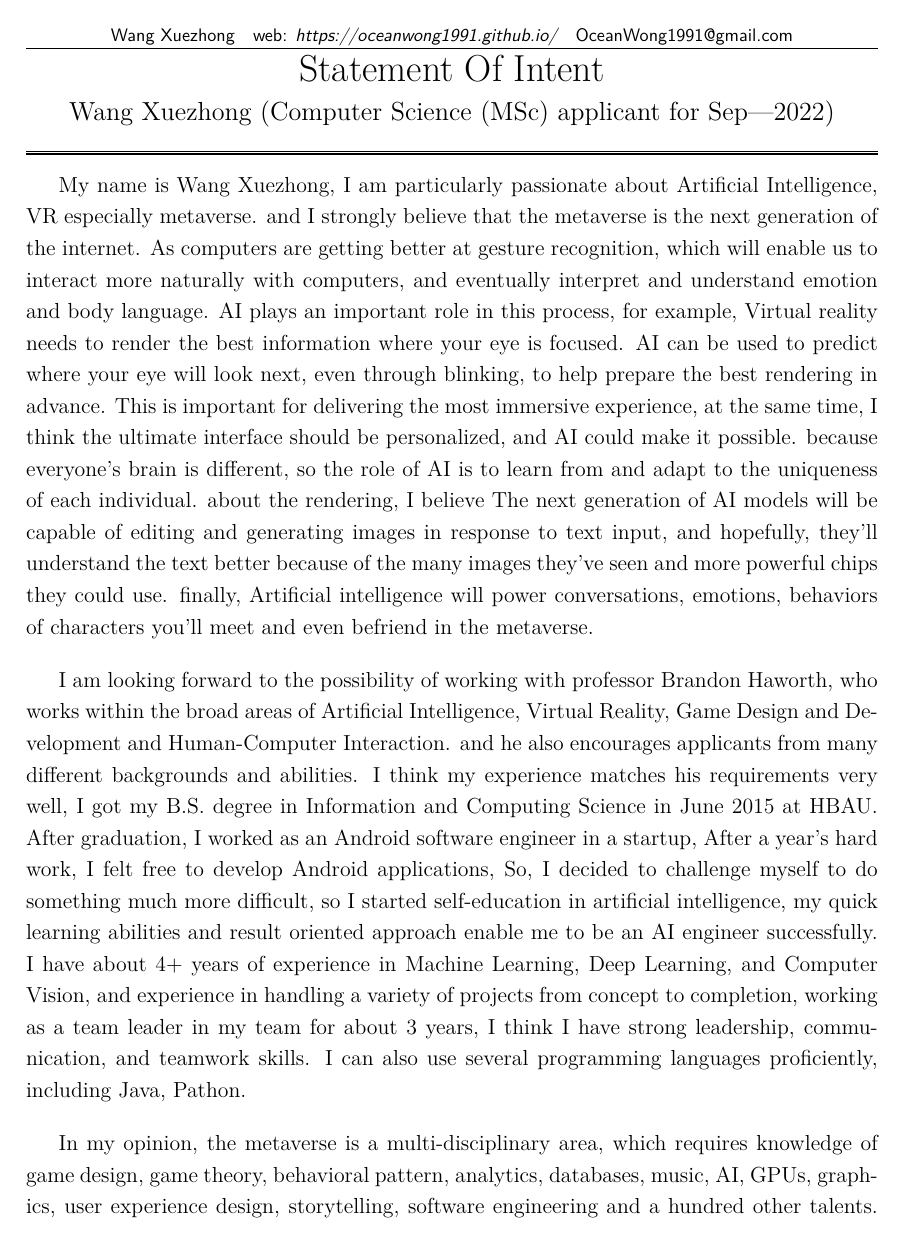
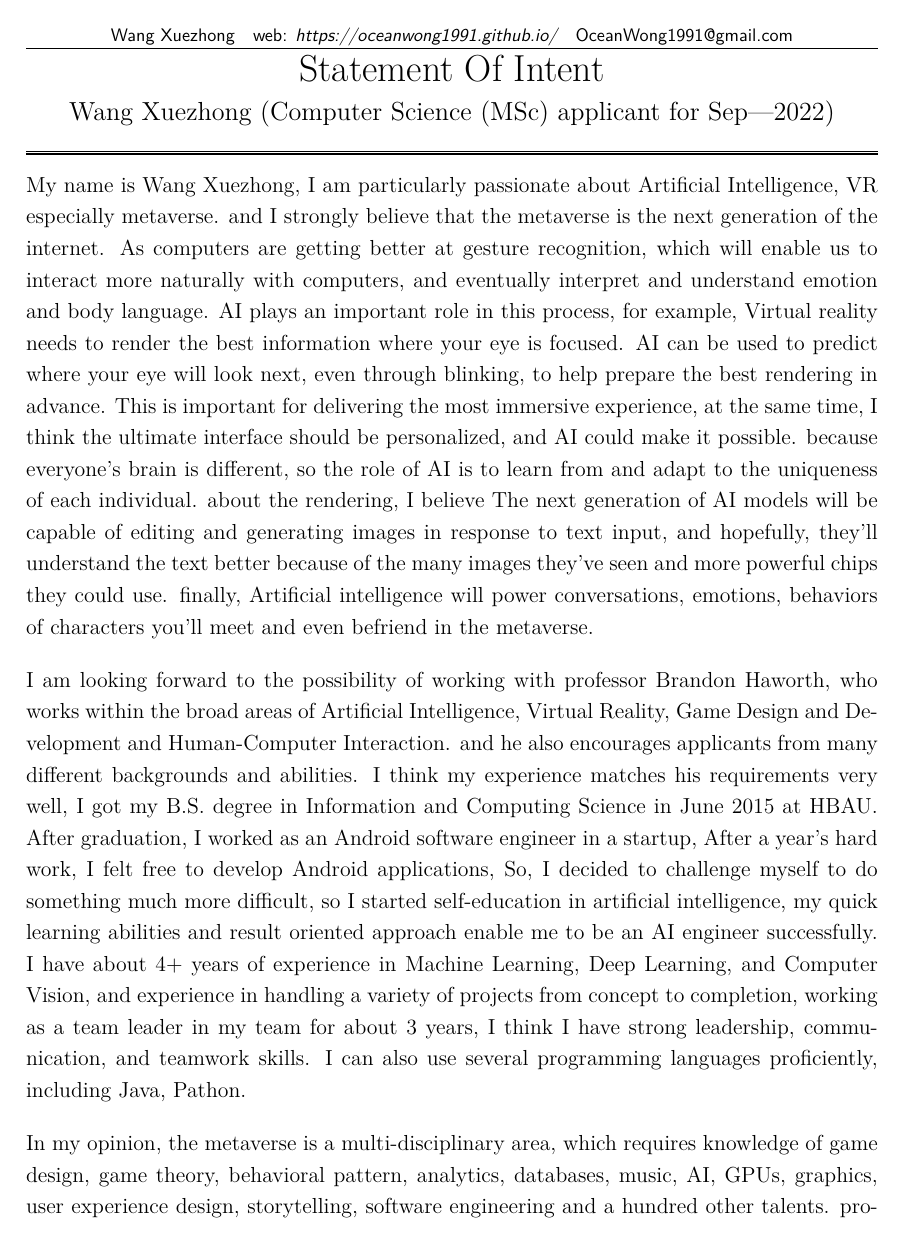
Before and after one commit to OceanWong1991/OceanWong1991.github.io, a LaTeX CV (resume/SOI.tex): page 1 of 2. Compiled offline with XeLaTeX.

Commit message:
Update SOI.tex

```diff
--- a/resume/SOI.tex
+++ b/resume/SOI.tex
@@ -38,7 +38,7 @@
   unicode
 ]{hyperref}
 
-
+\setlength{\parindent}{0pt}
 \begin{document}
 
 \begin{center}\LARGE\soptitle\\
```
